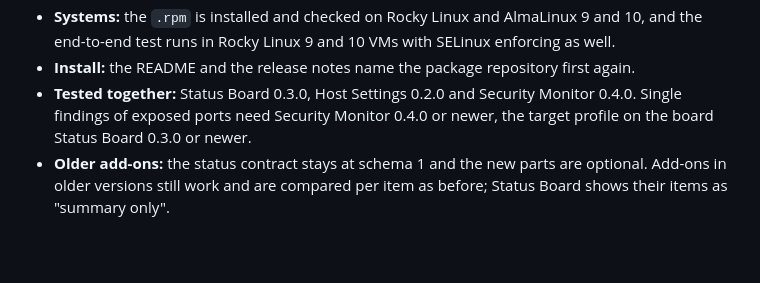
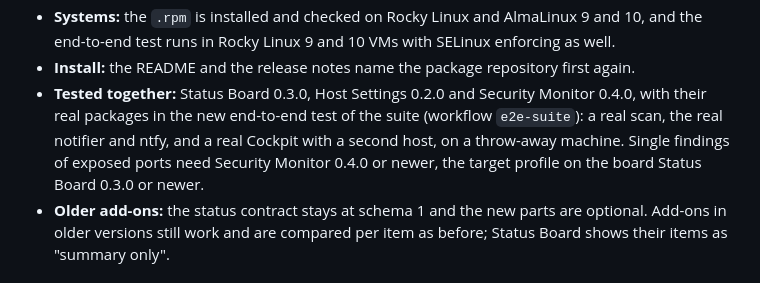
Before and after one commit to Azentrius/cockpit-host-settings, a Markdown page: CHANGELOG.md, the part around the change. Drawn GitHub-style; blank space fills up the shorter version.

Commit message:
Name the end-to-end test of the suite in the changelog
The versions tested together were tested with their real packages in
the workflow e2e-suite of Host Settings (Azentrius/cockpit-host-settings#20).

```diff
--- a/CHANGELOG.md
+++ b/CHANGELOG.md
@@ -54,9 +54,11 @@ external watchdog notices when the notifier itself stops.
 - **Systems:** the `.rpm` is installed and checked on Rocky Linux and AlmaLinux 9 and 10, and the
   end-to-end test runs in Rocky Linux 9 and 10 VMs with SELinux enforcing as well.
 - **Install:** the README and the release notes name the package repository first again.
-- **Tested together:** Status Board 0.3.0, Host Settings 0.2.0 and Security Monitor 0.4.0. Single
-  findings of exposed ports need Security Monitor 0.4.0 or newer, the target profile on the board
-  Status Board 0.3.0 or newer.
+- **Tested together:** Status Board 0.3.0, Host Settings 0.2.0 and Security Monitor 0.4.0, with
+  their real packages in the new end-to-end test of the suite (workflow `e2e-suite`): a real scan,
+  the real notifier and ntfy, and a real Cockpit with a second host, on a throw-away machine.
+  Single findings of exposed ports need Security Monitor 0.4.0 or newer, the target profile on the
+  board Status Board 0.3.0 or newer.
 - **Older add-ons:** the status contract stays at schema 1 and the new parts are optional. Add-ons
   in older versions still work and are compared per item as before; Status Board shows their items
   as "summary only".
```
